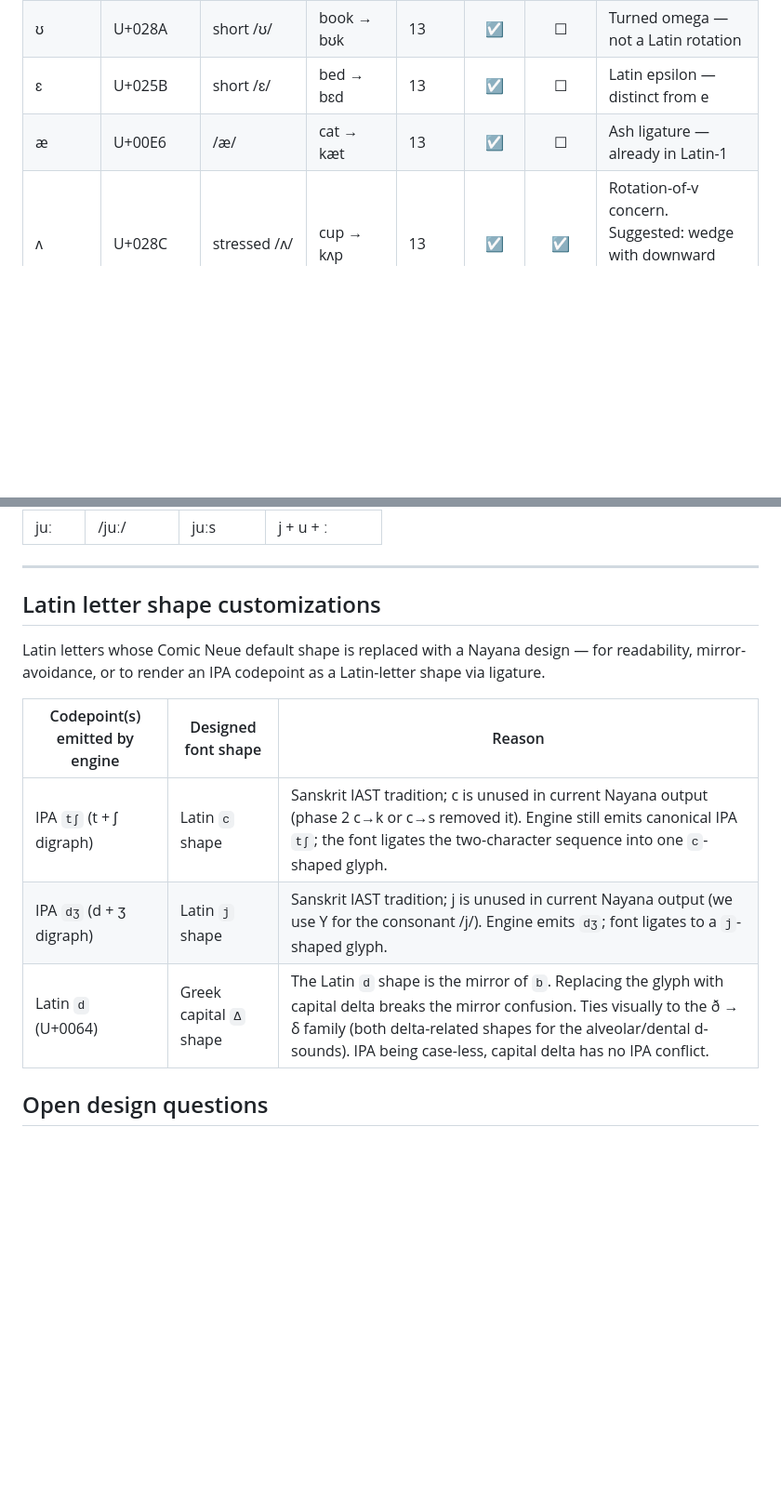
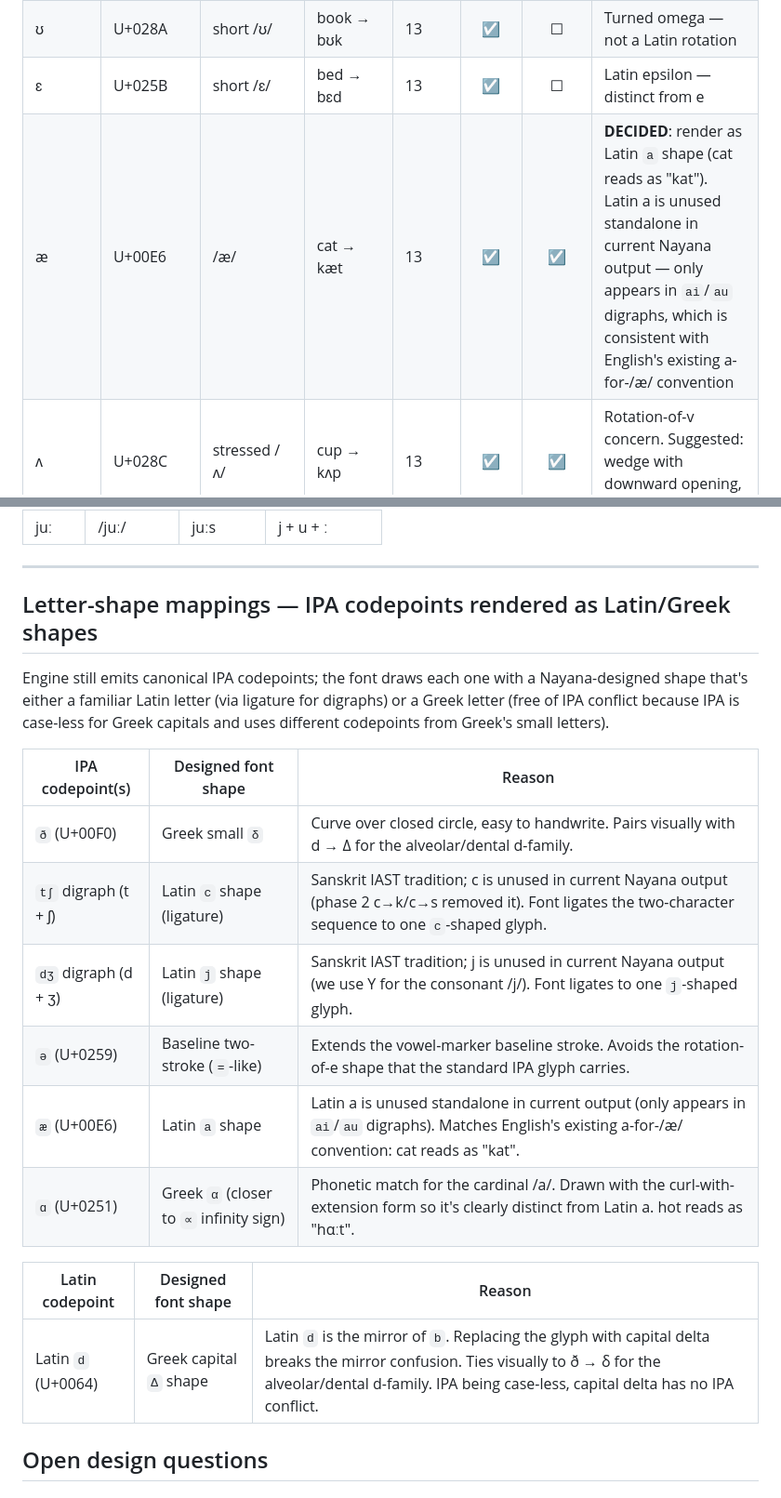
Before and after one commit to gnowledge/naYana-tutor, a Markdown page: docs/font-glyph-checklist.md, 2 parts joined by grey strips. Shown at 93% size. GitHub-like rendering; blank space fills up the shorter version.

```diff
--- a/docs/font-glyph-checklist.md
+++ b/docs/font-glyph-checklist.md
@@ -64,7 +64,7 @@ doesn't have to relitigate them:
 | ɪ | U+026A | short /ɪ/ | bit → bɪt | 13 | ☑ | ☐ | Small-cap I — distinct from i |
 | ʊ | U+028A | short /ʊ/ | book → bʊk | 13 | ☑ | ☐ | Turned omega — not a Latin rotation |
 | ɛ | U+025B | short /ɛ/ | bed → bɛd | 13 | ☑ | ☐ | Latin epsilon — distinct from e |
-| æ | U+00E6 | /æ/ | cat → kæt | 13 | ☑ | ☐ | Ash ligature — already in Latin-1 |
+| æ | U+00E6 | /æ/ | cat → kæt | 13 | ☑ | ☑ | **DECIDED**: render as Latin `a` shape (cat reads as "kat"). Latin a is unused standalone in current Nayana output — only appears in `ai`/`au` digraphs, which is consistent with English's existing a-for-/æ/ convention |
 | ʌ | U+028C | stressed /ʌ/ | cup → kʌp | 13 | ☑ | ☑ | Rotation-of-v concern. Suggested: wedge with downward opening, longer base |
 | ɝ | U+025D | stressed r-colored | bird → bɝd | 14 | ☑ | ☑ | **OPEN** — see [R-colored vowels brainstorm](#r-colored-vowels-ɝ-and-ɚ) below. Family of paired-mark proposals (wedges, circles, vertical bars). |
 | ɚ | U+025A | unstressed r-colored | teacher → tiːtʃɚ | 14 | ☑ | ☑ | **OPEN** — see [R-colored vowels brainstorm](#r-colored-vowels-ɝ-and-ɚ) below. The lighter half of the pair. |
@@ -124,17 +126,26 @@ may want ligature treatment for some, but no new codepoints needed.
 
 ---
 
-## Latin letter shape customizations
+## Letter-shape mappings — IPA codepoints rendered as Latin/Greek shapes
 
-Latin letters whose Comic Neue default shape is replaced with a
-Nayana design — for readability, mirror-avoidance, or to render an
-IPA codepoint as a Latin-letter shape via ligature.
+Engine still emits canonical IPA codepoints; the font draws each one
+with a Nayana-designed shape that's either a familiar Latin letter
+(via ligature for digraphs) or a Greek letter (free of IPA conflict
+because IPA is case-less for Greek capitals and uses different
+codepoints from Greek's small letters).
 
-| Codepoint(s) emitted by engine | Designed font shape | Reason |
-|--------------------------------|---------------------|--------|
-| IPA `tʃ` (t + ʃ digraph) | Latin `c` shape | Sanskrit IAST tradition; c is unused in current Nayana output (phase 2 c→k or c→s removed it). Engine still emits canonical IPA `tʃ`; the font ligates the two-character sequence into one `c`-shaped glyph. |
-| IPA `dʒ` (d + ʒ digraph) | Latin `j` shape | Sanskrit IAST tradition; j is unused in current Nayana output (we use Y for the consonant /j/). Engine emits `dʒ`; font ligates to a `j`-shaped glyph. |
-| Latin `d` (U+0064) | Greek capital `Δ` shape | The Latin `d` shape is the mirror of `b`. Replacing the glyph with capital delta breaks the mirror confusion. Ties visually to the ð → δ family (both delta-related shapes for the alveolar/dental d-sounds). IPA being case-less, capital delta has no IPA conflict. |
+| IPA codepoint(s) | Designed font shape | Reason |
+|------------------|---------------------|--------|
+| `ð` (U+00F0) | Greek small `δ` | Curve over closed circle, easy to handwrite. Pairs visually with d → Δ for the alveolar/dental d-family. |
+| `tʃ` digraph (t + ʃ) | Latin `c` shape (ligature) | Sanskrit IAST tradition; c is unused in current Nayana output (phase 2 c→k/c→s removed it). Font ligates the two-character sequence to one `c`-shaped glyph. |
+| `dʒ` digraph (d + ʒ) | Latin `j` shape (ligature) | Sanskrit IAST tradition; j is unused in current Nayana output (we use Y for the consonant /j/). Font ligates to one `j`-shaped glyph. |
+| `ə` (U+0259) | Baseline two-stroke (`=`-like) | Extends the vowel-marker baseline stroke. Avoids the rotation-of-e shape that the standard IPA glyph carries. |
+| `æ` (U+00E6) | Latin `a` shape | Latin a is unused standalone in current output (only appears in `ai`/`au` digraphs). Matches English's existing a-for-/æ/ convention: cat reads as "kat". |
+| `ɑ` (U+0251) | Greek `α` (closer to `∝` infinity sign) | Phonetic match for the cardinal /a/. Drawn with the curl-with-extension form so it's clearly distinct from Latin a. hot reads as "hαːt". |
+
+| Latin codepoint | Designed font shape | Reason |
+|-----------------|---------------------|--------|
+| Latin `d` (U+0064) | Greek capital `Δ` shape | Latin `d` is the mirror of `b`. Replacing the glyph with capital delta breaks the mirror confusion. Ties visually to ð → δ for the alveolar/dental d-family. IPA being case-less, capital delta has no IPA conflict. |
 
 ## Open design questions
 
```
Also changed, not shown: other parts of docs/font-glyph-checklist.md (+18 -16 lines).
